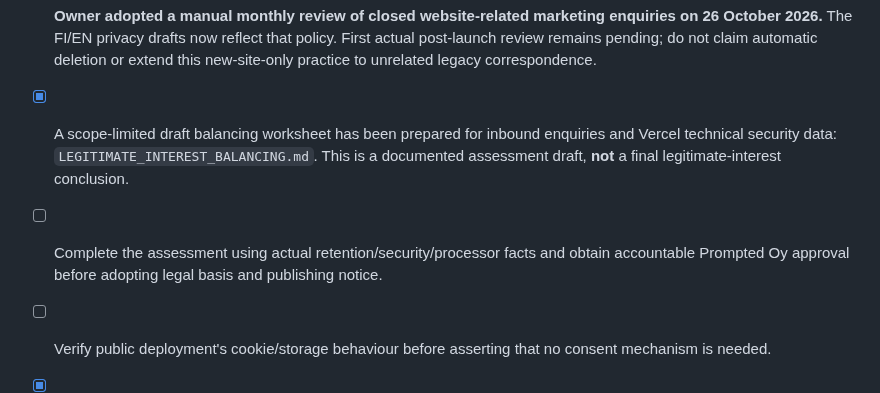
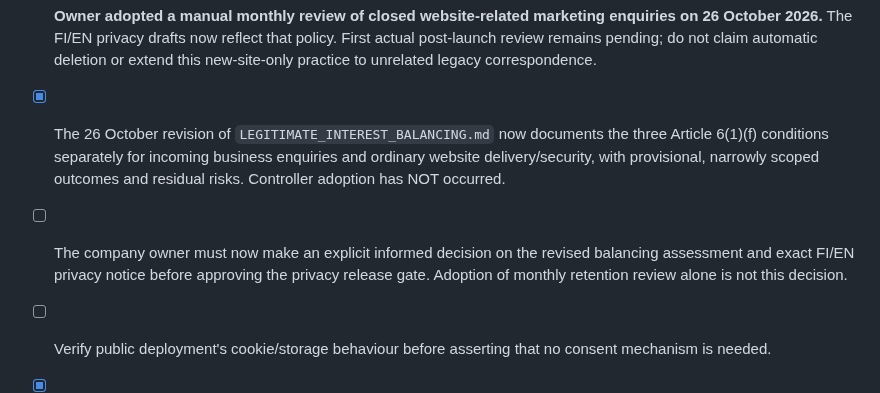
Before and after one commit to jajja3890/prompted-site, a Markdown page: PRIVACY_RELEASE_FACTS.md, the part around the change. Drawn GitHub-style.

Commit message:
docs(privacy): note two-purpose balancing completed for decision, not approved

```diff
--- a/PRIVACY_RELEASE_FACTS.md
+++ b/PRIVACY_RELEASE_FACTS.md
@@ -18,8 +18,8 @@ Prepared 22 October 2026. Original FI/EN privacy notices for the new static mark
 - [x] FI/EN notice draft now describes **retention criteria rather than an unimplemented 12-month deletion deadline**. This is a copy correction, not evidence of operational deletion.
 - [x] **Owner, written handling procedure and bounded prelaunch metadata review** recorded on 26 October 2026 in `MARKETING_ENQUIRY_RETENTION_SOP.md` and `MARKETING_MAILBOX_PRELAUNCH_TRIAGE_2026-10-26.md`. No existing messages were reclassified or deleted.
 - [x] **Owner adopted a manual monthly review of closed website-related marketing enquiries on 26 October 2026.** The FI/EN privacy drafts now reflect that policy. First actual post-launch review remains pending; do not claim automatic deletion or extend this new-site-only practice to unrelated legacy correspondence.
-- [x] A scope-limited draft balancing worksheet has been prepared for inbound enquiries and Vercel technical security data: `LEGITIMATE_INTEREST_BALANCING.md`. This is a documented assessment draft, **not** a final legitimate-interest conclusion.
-- [ ] Complete the assessment using actual retention/security/processor facts and obtain accountable Prompted Oy approval before adopting legal basis and publishing notice.
+- [x] The 26 October revision of `LEGITIMATE_INTEREST_BALANCING.md` now documents the three Article 6(1)(f) conditions separately for incoming business enquiries and ordinary website delivery/security, with provisional, narrowly scoped outcomes and residual risks. Controller adoption has NOT occurred.
+- [ ] The company owner must now make an explicit informed decision on the revised balancing assessment and exact FI/EN privacy notice before approving the privacy release gate. Adoption of monthly retention review alone is not this decision.
 - [ ] Verify public deployment's cookie/storage behaviour before asserting that no consent mechanism is needed.
 - [x] **Privacy rights contact owner identified:** Jarkko Sjöman. Further validation of access controls and operational request-response handling remains open.
 - [ ] Approve exact FI/EN text and source commit, and keep the authenticated customer-app privacy terms separate.
```
